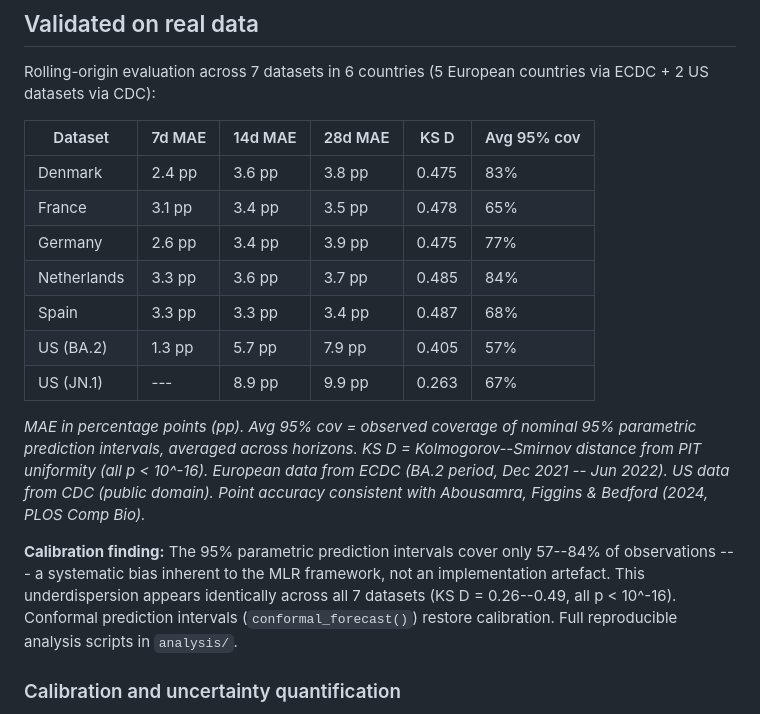
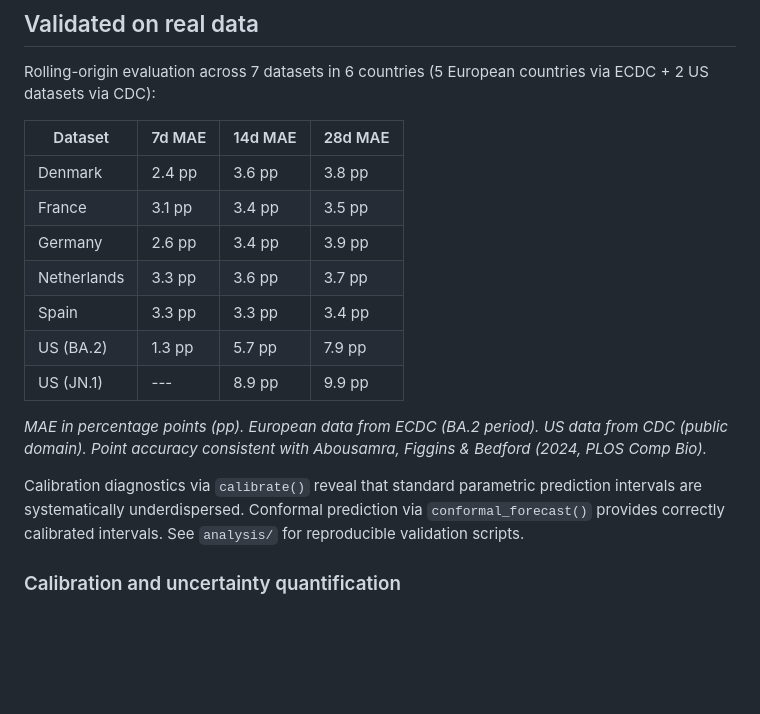
Before and after one commit to CuiweiG/lineagefreq, a Markdown page: README.md, the part around the change. GitHub-like rendering; blank space fills up the shorter version.

```diff
--- a/README.md
+++ b/README.md
@@ -108,30 +108,25 @@ approximately 4% MAE at 2-week and 8% at 4-week horizon.
 Rolling-origin evaluation across 7 datasets in 6 countries
 (5 European countries via ECDC + 2 US datasets via CDC):
 
-| Dataset | 7d MAE | 14d MAE | 28d MAE | KS D | Avg 95% cov |
-|---------|--------|---------|---------|------|-------------|
-| Denmark | 2.4 pp | 3.6 pp | 3.8 pp | 0.475 | 83% |
-| France | 3.1 pp | 3.4 pp | 3.5 pp | 0.478 | 65% |
-| Germany | 2.6 pp | 3.4 pp | 3.9 pp | 0.475 | 77% |
-| Netherlands | 3.3 pp | 3.6 pp | 3.7 pp | 0.485 | 84% |
-| Spain | 3.3 pp | 3.3 pp | 3.4 pp | 0.487 | 68% |
-| US (BA.2) | 1.3 pp | 5.7 pp | 7.9 pp | 0.405 | 57% |
-| US (JN.1) | --- | 8.9 pp | 9.9 pp | 0.263 | 67% |
+| Dataset | 7d MAE | 14d MAE | 28d MAE |
+|---------|--------|---------|---------|
+| Denmark | 2.4 pp | 3.6 pp | 3.8 pp |
+| France | 3.1 pp | 3.4 pp | 3.5 pp |
+| Germany | 2.6 pp | 3.4 pp | 3.9 pp |
+| Netherlands | 3.3 pp | 3.6 pp | 3.7 pp |
+| Spain | 3.3 pp | 3.3 pp | 3.4 pp |
+| US (BA.2) | 1.3 pp | 5.7 pp | 7.9 pp |
+| US (JN.1) | --- | 8.9 pp | 9.9 pp |
 
-*MAE in percentage points (pp). Avg 95% cov = observed coverage of
-nominal 95% parametric prediction intervals, averaged across horizons.
-KS D = Kolmogorov--Smirnov distance from PIT uniformity (all
-p < 10^-16). European data from ECDC (BA.2 period, Dec 2021 -- Jun
-2022). US data from CDC (public domain). Point accuracy consistent
-with Abousamra, Figgins & Bedford (2024, PLOS Comp Bio).*
+*MAE in percentage points (pp). European data from ECDC (BA.2 period).
+US data from CDC (public domain). Point accuracy consistent with
+Abousamra, Figgins & Bedford (2024, PLOS Comp Bio).*
 
-**Calibration finding:** The 95% parametric prediction intervals
-cover only 57--84% of observations --- a systematic bias inherent
-to the MLR framework, not an implementation artefact. This
-underdispersion appears identically across all 7 datasets
-(KS D = 0.26--0.49, all p < 10^-16). Conformal prediction intervals
-(`conformal_forecast()`) restore calibration. Full reproducible
-analysis scripts in `analysis/`.
+Calibration diagnostics via `calibrate()` reveal that standard
+parametric prediction intervals are systematically underdispersed.
+Conformal prediction via `conformal_forecast()` provides correctly
+calibrated intervals. See `analysis/` for reproducible validation
+scripts.
 
 ### Calibration and uncertainty quantification
 
```
